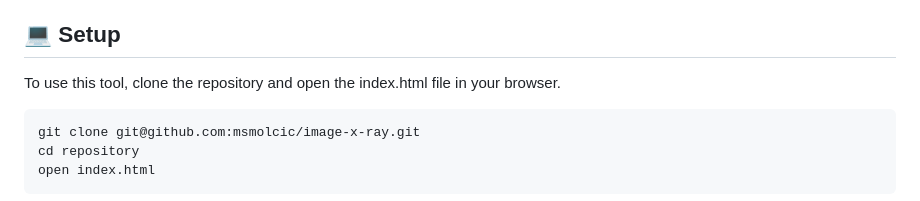
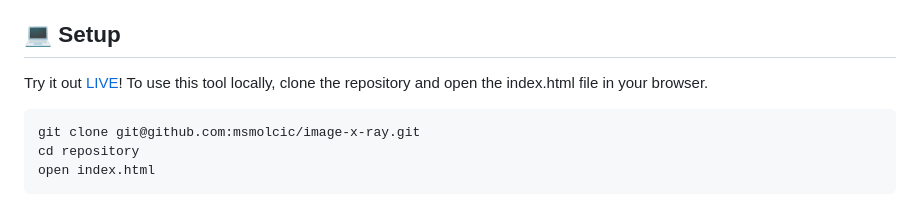
Before and after one commit to msmolcic/image-x-ray, a Markdown page: README.md, the part around the change. GitHub-like rendering.

Commit message:
Adding link to hosted site

````diff
--- a/README.md
+++ b/README.md
@@ -31,7 +31,9 @@ Dynamically calculates the maximum message length that can be encoded into an im
 </ol>
 
 ## 💻 Setup
-To use this tool, clone the repository and open the index.html file in your browser.
+
+Try it out [LIVE](https://image-x-ray.netlify.app/)!
+To use this tool locally, clone the repository and open the index.html file in your browser.
 
 ```bash
 git clone git@github.com:msmolcic/image-x-ray.git
````
